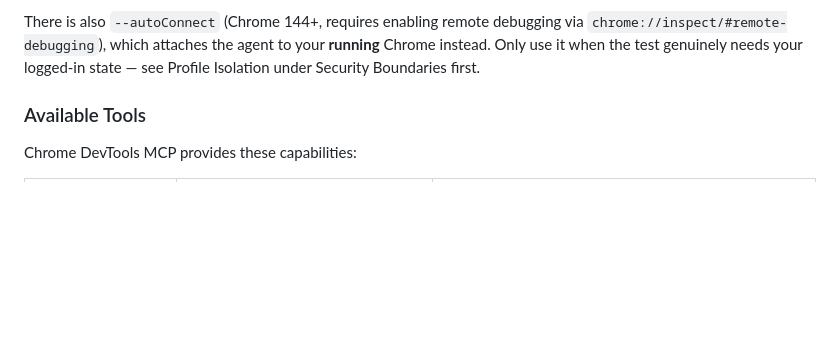
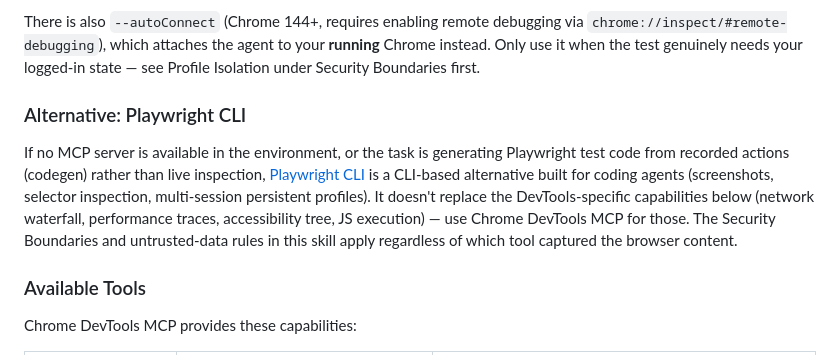
Before and after one commit to jato10/Jato, a Markdown page: skills/browser-testing-with-devtools/SKILL.md, the part around the change. Drawn GitHub-style; blank space fills up the shorter version.

Commit message:
Note Playwright CLI as an alternative to Chrome DevTools MCP
Extends the existing Setup section (per CONTRIBUTING.md: extend, don't
duplicate) rather than adding a near-duplicate skill. Playwright CLI's
distinctive capability is test-code generation from recorded actions;
DevTools-specific work (network, performance, a11y tree, JS execution)
still routes through Chrome DevTools MCP.

Co-Authored-By: Claude Sonnet 5 <noreply@anthropic.com>
Claude-Session: https://claude.ai/code/session_01FCdiLQQPF3h6CZydJpcudm

```diff
--- a/skills/browser-testing-with-devtools/SKILL.md
+++ b/skills/browser-testing-with-devtools/SKILL.md
@@ -41,6 +41,10 @@ Add the following to your project's `.mcp.json` or Claude Code settings:
 `-y` skips the npx install confirmation. By default the server launches Chrome with its own dedicated profile (under `~/.cache/chrome-devtools-mcp/`), separate from your personal browser; `--isolated` goes one step further and uses a temporary profile that is wiped when the browser closes. This is the right setup for most testing.
 
 There is also `--autoConnect` (Chrome 144+, requires enabling remote debugging via `chrome://inspect/#remote-debugging`), which attaches the agent to your **running** Chrome instead. Only use it when the test genuinely needs your logged-in state — see Profile Isolation under Security Boundaries first.
+
+### Alternative: Playwright CLI
+
+If no MCP server is available in the environment, or the task is generating Playwright test code from recorded actions (codegen) rather than live inspection, [Playwright CLI](https://github.com/microsoft/playwright-cli) is a CLI-based alternative built for coding agents (screenshots, selector inspection, multi-session persistent profiles). It doesn't replace the DevTools-specific capabilities below (network waterfall, performance traces, accessibility tree, JS execution) — use Chrome DevTools MCP for those. The Security Boundaries and untrusted-data rules in this skill apply regardless of which tool captured the browser content.
 
 ### Available Tools
 
```
